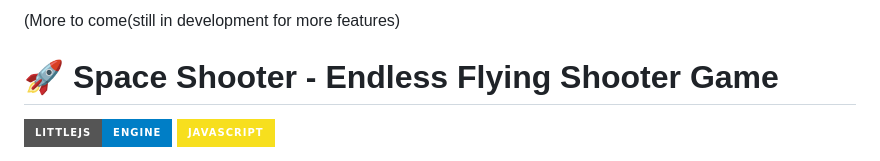
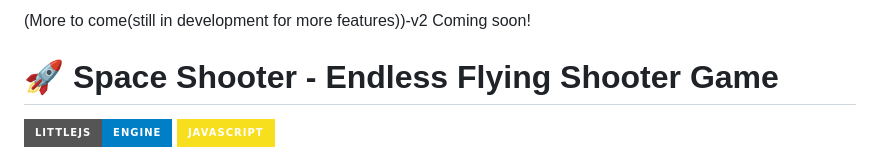
Before and after one commit to Blazehue/HEZER, a Markdown page: README.md, the part around the change. Drawn GitHub-style; badges without logos.

Commit message:
Update README.md(v2)

```diff
--- a/README.md
+++ b/README.md
@@ -1,4 +1,4 @@
-(More to come(still in development for more features)
+(More to come(still in development for more features))-v2 Coming soon!
 
 # 🚀 Space Shooter - Endless Flying Shooter Game
 
```
